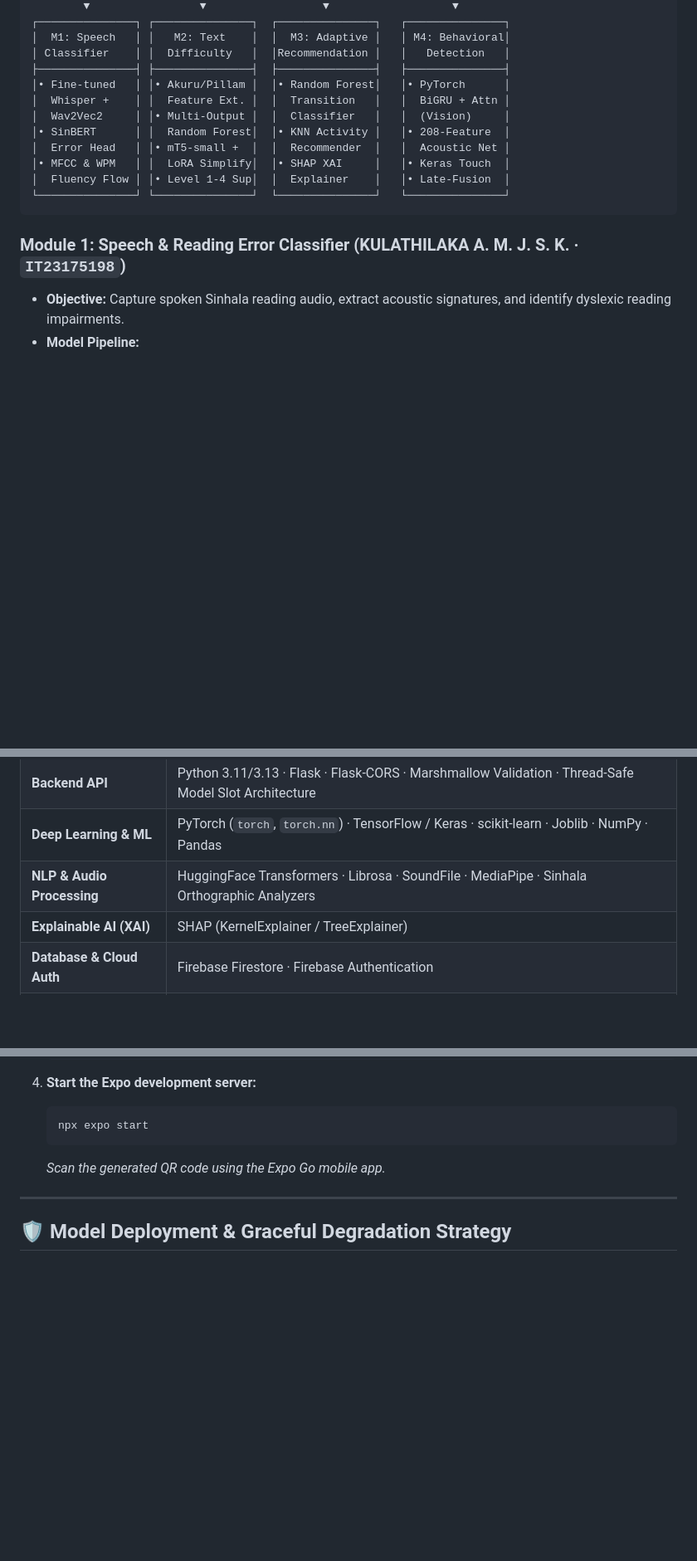
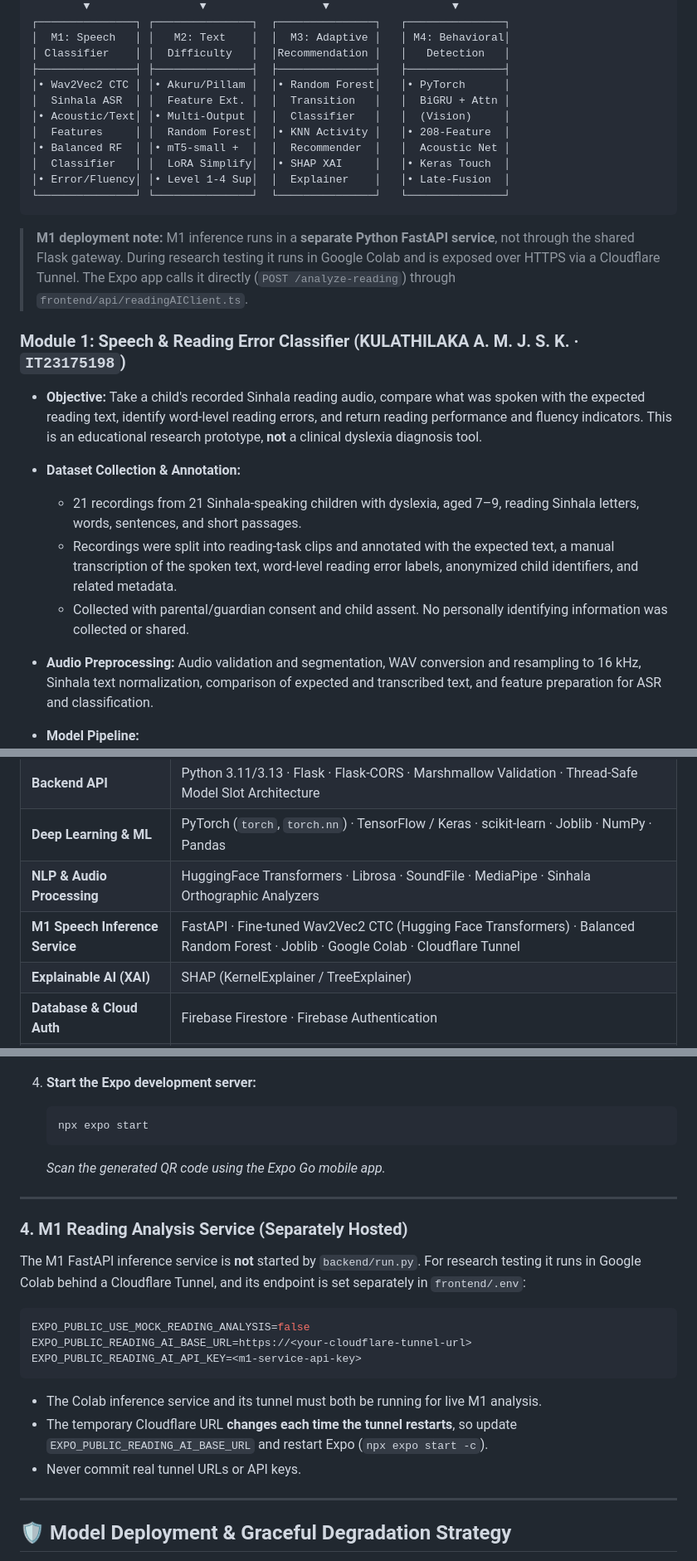
Before and after one commit to jithya2003/nena-man, a Markdown page: README.md, 3 parts joined by grey strips. Shown at 83% size. Drawn GitHub-style; blank space fills up the shorter version.

````diff
--- a/README.md
+++ b/README.md
@@ -51,16 +51,23 @@ In Sinhala orthography, complex glyph structures, syllabic ligatures (*Pillam* /
 │  M1: Speech   │ │   M2: Text    │  │  M3: Adaptive │   │ M4: Behavioral│
 │ Classifier    │ │  Difficulty   │  │Recommendation │   │   Detection   │
 ├───────────────┤ ├───────────────┤  ├───────────────┤   ├───────────────┤
-│• Fine-tuned   │ │• Akuru/Pillam │  │• Random Forest│   │• PyTorch      │
-│  Whisper +    │ │  Feature Ext. │  │  Transition   │   │  BiGRU + Attn │
-│  Wav2Vec2     │ │• Multi-Output │  │  Classifier   │   │  (Vision)     │
-│• SinBERT      │ │  Random Forest│  │• KNN Activity │   │• 208-Feature  │
-│  Error Head   │ │• mT5-small +  │  │  Recommender  │   │  Acoustic Net │
-│• MFCC & WPM   │ │  LoRA Simplify│  │• SHAP XAI     │   │• Keras Touch  │
-│  Fluency Flow │ │• Level 1-4 Sup│  │  Explainer    │   │• Late-Fusion  │
+│• Wav2Vec2 CTC │ │• Akuru/Pillam │  │• Random Forest│   │• PyTorch      │
+│  Sinhala ASR  │ │  Feature Ext. │  │  Transition   │   │  BiGRU + Attn │
+│• Acoustic/Text│ │• Multi-Output │  │  Classifier   │   │  (Vision)     │
+│  Features     │ │  Random Forest│  │• KNN Activity │   │• 208-Feature  │
+│• Balanced RF  │ │• mT5-small +  │  │  Recommender  │   │  Acoustic Net │
+│  Classifier   │ │  LoRA Simplify│  │• SHAP XAI     │   │• Keras Touch  │
+│• Error/Fluency│ │• Level 1-4 Sup│  │  Explainer    │   │• Late-Fusion  │
 └───────────────┘ └───────────────┘  └───────────────┘   └───────────────┘
 ```
 
+> **M1 deployment note:** M1 inference runs in a **separate Python FastAPI service**, not through the shared Flask gateway. During research testing it runs in Google Colab and is exposed over HTTPS via a Cloudflare Tunnel. The Expo app calls it directly (`POST /analyze-reading`) through `frontend/api/readingAIClient.ts`.
+
 ### Module 1: Speech & Reading Error Classifier (KULATHILAKA A. M. J. S. K. · `IT23175198`)
-* **Objective:** Capture spoken Sinhala reading audio, extract acoustic signatures, and identify dyslexic reading impairments.
+* **Objective:** Take a child's recorded Sinhala reading audio, compare what was spoken with the expected reading text, identify word-level reading errors, and return reading performance and fluency indicators. This is an educational research prototype, **not** a clinical dyslexia diagnosis tool.
+* **Dataset Collection & Annotation:**
+  * 21 recordings from 21 Sinhala-speaking children with dyslexia, aged 7–9, reading Sinhala letters, words, sentences, and short passages.
+  * Recordings were split into reading-task clips and annotated with the expected text, a manual transcription of the spoken text, word-level reading error labels, anonymized child identifiers, and related metadata.
+  * Collected with parental/guardian consent and child assent. No personally identifying information was collected or shared.
+* **Audio Preprocessing:** Audio validation and segmentation, WAV conversion and resampling to 16 kHz, Sinhala text normalization, comparison of expected and transcribed text, and feature preparation for ASR and classification.
 * **Model Pipeline:**
@@ -121,6 +147,7 @@ In Sinhala orthography, complex glyph structures, syllabic ligatures (*Pillam* /
 | **Backend API** | Python 3.11/3.13 · Flask · Flask-CORS · Marshmallow Validation · Thread-Safe Model Slot Architecture |
 | **Deep Learning & ML** | PyTorch (`torch`, `torch.nn`) · TensorFlow / Keras · scikit-learn · Joblib · NumPy · Pandas |
 | **NLP & Audio Processing** | HuggingFace Transformers · Librosa · SoundFile · MediaPipe · Sinhala Orthographic Analyzers |
+| **M1 Speech Inference Service** | FastAPI · Fine-tuned Wav2Vec2 CTC (Hugging Face Transformers) · Balanced Random Forest · Joblib · Google Colab · Cloudflare Tunnel |
 | **Explainable AI (XAI)** | SHAP (KernelExplainer / TreeExplainer) |
 | **Database & Cloud Auth** | Firebase Firestore · Firebase Authentication |
 | **Testing & Quality** | Pytest (Backend, 33+ comprehensive test suites) · TypeScript Compiler (`tsc --noEmit`) |
@@ -254,6 +282,20 @@ nena-man/
 
 ---
 
+### 4. M1 Reading Analysis Service (Separately Hosted)
+
+The M1 FastAPI inference service is **not** started by `backend/run.py`. For research testing it runs in Google Colab behind a Cloudflare Tunnel, and its endpoint is set separately in `frontend/.env`:
+```env
+EXPO_PUBLIC_USE_MOCK_READING_ANALYSIS=false
+EXPO_PUBLIC_READING_AI_BASE_URL=https://<your-cloudflare-tunnel-url>
+EXPO_PUBLIC_READING_AI_API_KEY=<m1-service-api-key>
+```
+* The Colab inference service and its tunnel must both be running for live M1 analysis.
+* The temporary Cloudflare URL **changes each time the tunnel restarts**, so update `EXPO_PUBLIC_READING_AI_BASE_URL` and restart Expo (`npx expo start -c`).
+* Never commit real tunnel URLs or API keys.
+
+---
+
 ## 🛡️ Model Deployment & Graceful Degradation Strategy
 
 To enable seamless collaborative research across the team without requiring identical GPU hardware or massive checkpoint downloads during early development:
````
Also changed, not shown: other parts of README.md (+28 -8 lines).
